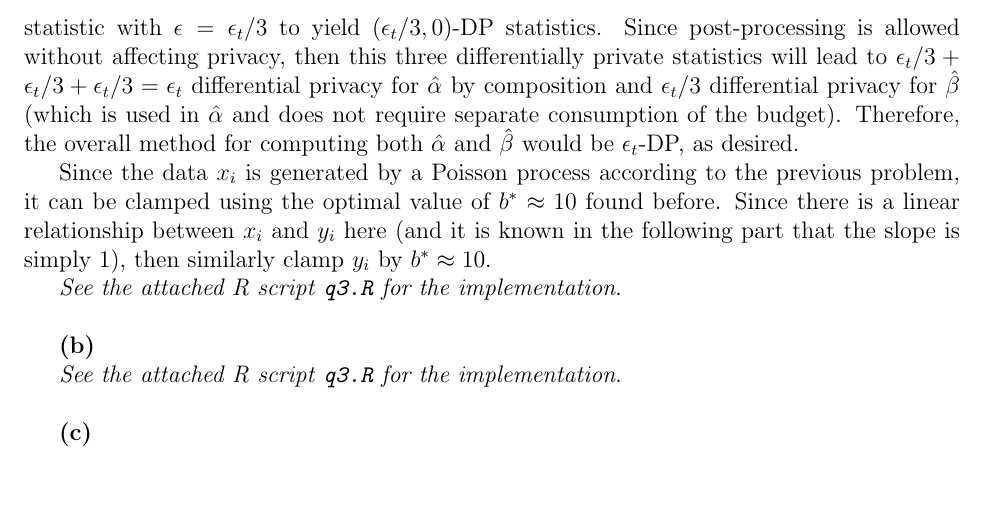
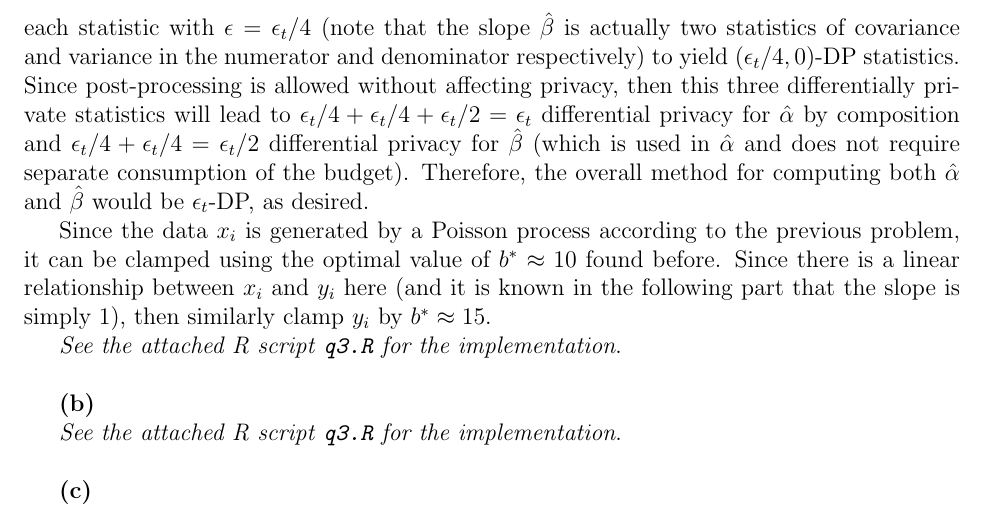
Before and after one commit to TurboFreeze/cs208hw, a LaTeX problem sheet (hw2/cs208hw2.tex): part of page 3 of 6, cut at the place of the change, the shorter picture padded with empty space. Compiled offline with pdfLaTeX.

Commit message:
fixing quetion 2

```diff
--- a/hw2/cs208hw2.tex
+++ b/hw2/cs208hw2.tex
@@ -78,9 +78,9 @@ The DGP function was implemented using a Poisson random draw.
 
 {\large\textbf{Problem 3}}
 
-\textbf{(a)} There are differentially private techniques to release the means $\bar{y}$ and $\bar{x}$ as well as the slope $\hat{\beta}$. However, given the careful considerations needed for the slope $\hat{\beta}$, it may be challenging to come up with a single differentially private mechanism to derive the intercept estimate. However $\hat{\alpha} = \bar{y} - \hat{\beta}\bar{x}$ lends itself nicely to privacy preservation under composition and post-processing. Since there are three differentially private statistics needed here of $\bar{x}, \bar{y}, \hat{\beta}$, for a total epsilon budget of $\epsilon_t$, then calculate differentially private releases of each statistic with $\epsilon = \epsilon_t/3$ to yield $(\epsilon_t / 3,0)$-DP statistics. Since post-processing is allowed without affecting privacy, then this three differentially private statistics will lead to $\epsilon_t / 3 + \epsilon_t / 3 + \epsilon_t / 3 = \epsilon_t$ differential privacy for $\hat{\alpha}$ by composition and $\epsilon_t/3$ differential privacy for $\hat{\beta}$ (which is used in $\hat{\alpha}$ and does not require separate consumption of the budget). Therefore, the overall method for computing both $\hat{\alpha}$ and $\hat{\beta}$ would be $\epsilon_t$-DP, as desired.
+\textbf{(a)} There are differentially private techniques to release the means $\bar{y}$ and $\bar{x}$ as well as the slope $\hat{\beta}$. However, given the careful considerations needed for the slope $\hat{\beta}$, it may be challenging to come up with a single differentially private mechanism to derive the intercept estimate. However $\hat{\alpha} = \bar{y} - \hat{\beta}\bar{x}$ lends itself nicely to privacy preservation under composition and post-processing. Since there are three differentially private statistics needed here of $\bar{x}, \bar{y}, \hat{\beta}$, for a total epsilon budget of $\epsilon_t$, then calculate differentially private releases of each statistic with $\epsilon = \epsilon_t/4$ (note that the slope $\hat{\beta}$ is actually two statistics of covariance and variance in the numerator and denominator respectively) to yield $(\epsilon_t / 4,0)$-DP statistics. Since post-processing is allowed without affecting privacy, then this three differentially private statistics will lead to $\epsilon_t / 4 + \epsilon_t / 4 + \epsilon_t / 2 = \epsilon_t$ differential privacy for $\hat{\alpha}$ by composition and $\epsilon_t/4 + \epsilon_t/4 = \epsilon_t/2$ differential privacy for $\hat{\beta}$ (which is used in $\hat{\alpha}$ and does not require separate consumption of the budget). Therefore, the overall method for computing both $\hat{\alpha}$ and $\hat{\beta}$ would be $\epsilon_t$-DP, as desired.
 
-Since the data $x_i$ is generated by a Poisson process according to the previous problem, it can be clamped using the optimal value of $b^*\approx 10$ found before. Since there is a linear relationship between $x_i$ and $y_i$ here (and it is known in the following part that the slope is simply 1), then similarly clamp $y_i$ by $b^* \approx 10$.
+Since the data $x_i$ is generated by a Poisson process according to the previous problem, it can be clamped using the optimal value of $b^*\approx 10$ found before. Since there is a linear relationship between $x_i$ and $y_i$ here (and it is known in the following part that the slope is simply 1), then similarly clamp $y_i$ by $b^* \approx 15$.
 
 \emph{See the attached R script \texttt{q3.R} for the implementation}.\\
 
```
Also changed, not shown: hw2/clamping.jpg, hw2/cs208hw2.pdf, hw2/cs208hw2.tex (2 more changed lines), 1 other file.
